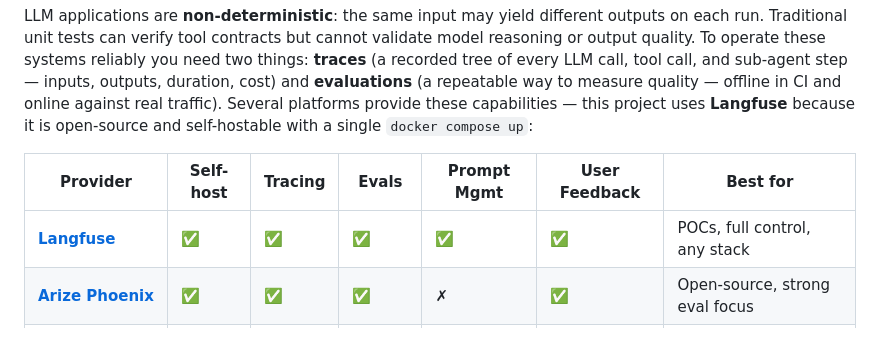
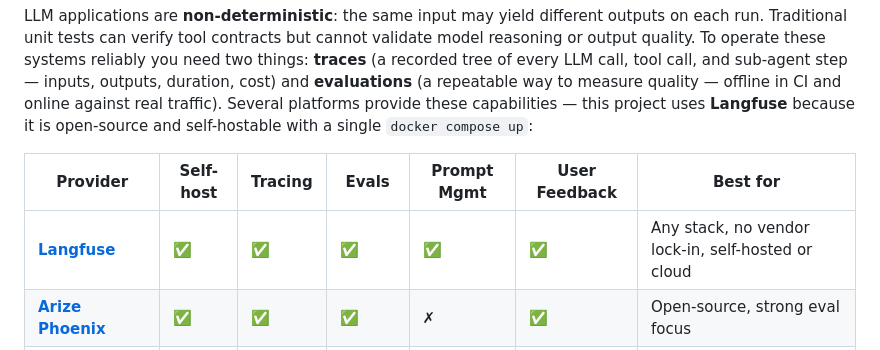
Before and after one commit to rogervinas/strands-agents-langfuse-evaluations, a Markdown page: README.md, the part around the change. Rendered like a GitHub page.

Commit message:
Fix Langfuse 'Best for' description in comparison table
Langfuse is a production-grade platform, not a PoC tool.
Updated to reflect its actual positioning.

Co-Authored-By: Claude Sonnet 4.6 <noreply@anthropic.com>

```diff
--- a/README.md
+++ b/README.md
@@ -13,7 +13,7 @@ LLM applications are **non-deterministic**: the same input may yield different o
 
 | Provider | Self-host | Tracing | Evals | Prompt Mgmt | User Feedback | Best for |
 |---|---|---|---|---|---|---|
-| **[Langfuse](https://langfuse.com/docs)** | ✅ | ✅ | ✅ | ✅ | ✅ | POCs, full control, any stack |
+| **[Langfuse](https://langfuse.com/docs)** | ✅ | ✅ | ✅ | ✅ | ✅ | Any stack, no vendor lock-in, self-hosted or cloud |
 | **[Arize Phoenix](https://docs.arize.com/phoenix)** | ✅ | ✅ | ✅ | ✗ | ✅ | Open-source, strong eval focus |
 | **[MLflow](https://mlflow.org/docs/latest/llms/tracing/index.html)** | ✅ | ✅ | Limited | ✅ | Limited | Teams already using MLflow |
 | **[LangSmith](https://docs.smith.langchain.com/)** | ✗ | ✅ | ✅ | ✅ | ✅ | Teams already on LangChain |
```
